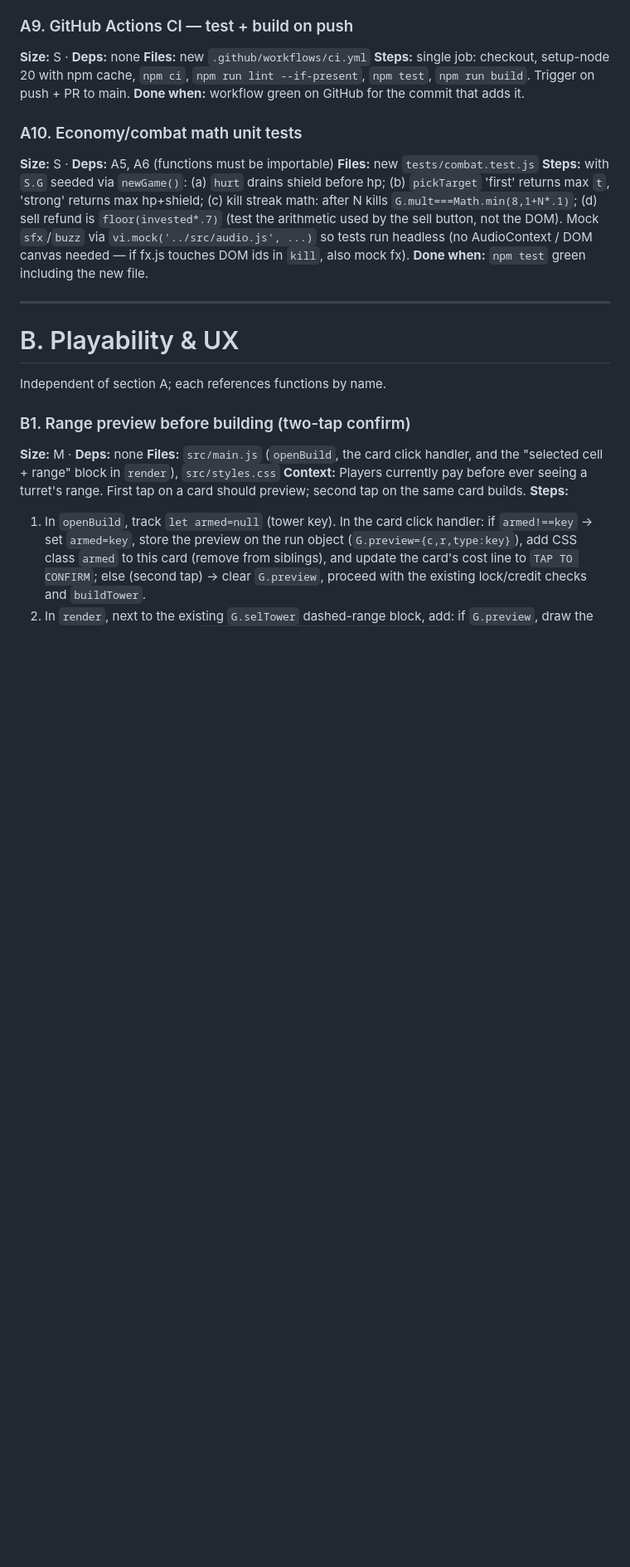
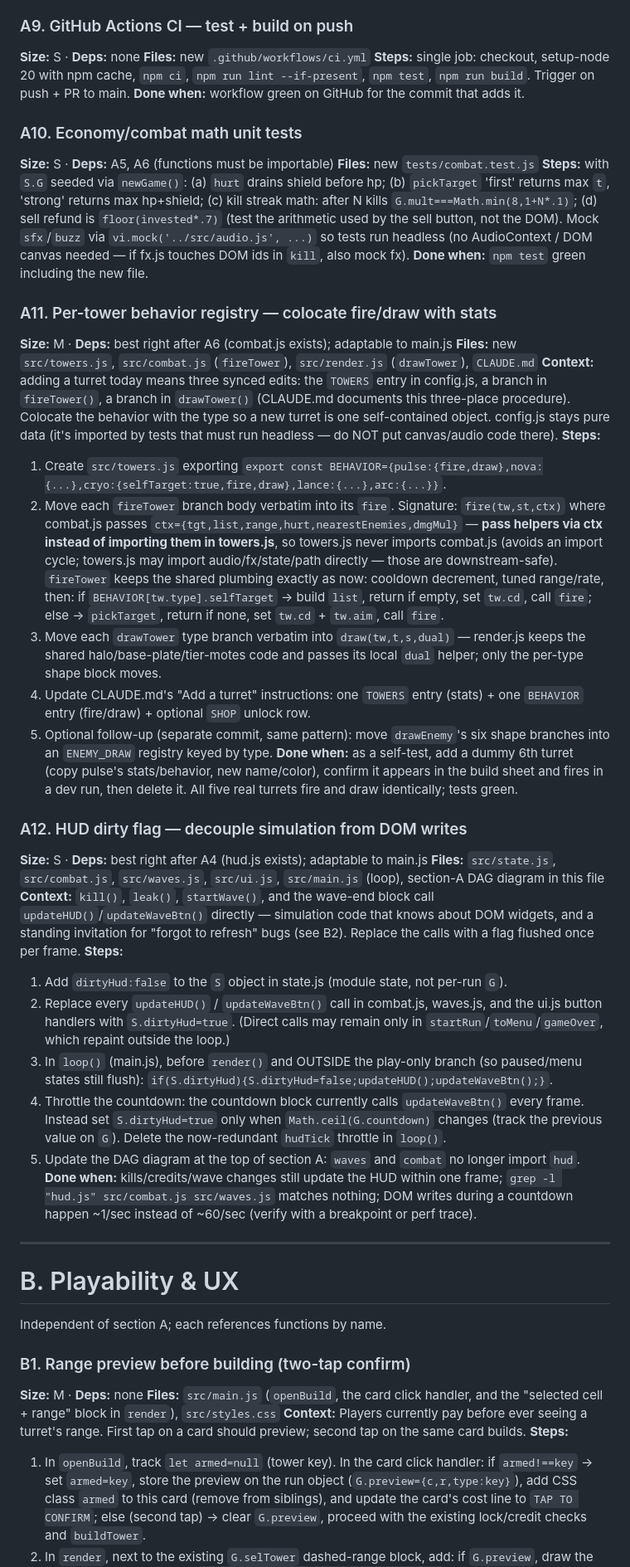
Before and after one commit to kcverde/geod, a Markdown page: BACKLOG.md, the part around one of its changes. Shown at 83% size. Rendered like a GitHub page; blank space fills up the shorter version.

Commit message:
Backlog: add A11 (tower behavior registry) and A12 (HUD dirty flag)
A11 colocates each turret's fire/draw with its type so adding a tower is a
one-place change; A12 replaces direct updateHUD/updateWaveBtn calls in
simulation code with a once-per-frame dirty-flag flush. Execution order
updated to slot them into the A-track.

Co-Authored-By: Claude Fable 5 <noreply@anthropic.com>

```diff
--- a/BACKLOG.md
+++ b/BACKLOG.md
@@ -198,6 +198,63 @@ Add `"lint":"eslint src tests"` script; fix any real findings (unused vars, typo
 Mock `sfx`/`buzz` via `vi.mock('../src/audio.js', ...)` so tests run headless (no
 AudioContext / DOM canvas needed — if fx.js touches DOM ids in `kill`, also mock fx).
 **Done when:** `npm test` green including the new file.
+
+### A11. Per-tower behavior registry — colocate fire/draw with stats
+**Size:** M · **Deps:** best right after A6 (combat.js exists); adaptable to main.js
+**Files:** new `src/towers.js`, `src/combat.js` (`fireTower`), `src/render.js`
+(`drawTower`), `CLAUDE.md`
+**Context:** adding a turret today means three synced edits: the `TOWERS` entry in
+config.js, a branch in `fireTower()`, a branch in `drawTower()` (CLAUDE.md documents
+this three-place procedure). Colocate the behavior with the type so a new turret is
+one self-contained object. config.js stays pure data (it's imported by tests that must
+run headless — do NOT put canvas/audio code there).
+**Steps:**
+1. Create `src/towers.js` exporting
+   `export const BEHAVIOR={pulse:{fire,draw},nova:{...},cryo:{selfTarget:true,fire,draw},lance:{...},arc:{...}}`.
+2. Move each `fireTower` branch body verbatim into its `fire`. Signature:
+   `fire(tw,st,ctx)` where combat.js passes
+   `ctx={tgt,list,range,hurt,nearestEnemies,dmgMul}` — **pass helpers via ctx instead
+   of importing them in towers.js**, so towers.js never imports combat.js (avoids an
+   import cycle; towers.js may import audio/fx/state/path directly — those are
+   downstream-safe). `fireTower` keeps the shared plumbing exactly as now: cooldown
+   decrement, tuned range/rate, then: if `BEHAVIOR[tw.type].selfTarget` → build
+   `list`, return if empty, set `tw.cd`, call `fire`; else → `pickTarget`, return if
+   none, set `tw.cd` + `tw.aim`, call `fire`.
+3. Move each `drawTower` type branch verbatim into `draw(tw,t,s,dual)` — render.js
+   keeps the shared halo/base-plate/tier-motes code and passes its local `dual`
+   helper; only the per-type shape block moves.
+4. Update CLAUDE.md's "Add a turret" instructions: one `TOWERS` entry (stats) + one
+   `BEHAVIOR` entry (fire/draw) + optional `SHOP` unlock row.
+5. Optional follow-up (separate commit, same pattern): move `drawEnemy`'s six shape
+   branches into an `ENEMY_DRAW` registry keyed by type.
+**Done when:** as a self-test, add a dummy 6th turret (copy pulse's stats/behavior,
+new name/color), confirm it appears in the build sheet and fires in a dev run, then
+delete it. All five real turrets fire and draw identically; tests green.
+
+### A12. HUD dirty flag — decouple simulation from DOM writes
+**Size:** S · **Deps:** best right after A4 (hud.js exists); adaptable to main.js
+**Files:** `src/state.js`, `src/combat.js`, `src/waves.js`, `src/ui.js`,
+`src/main.js` (loop), section-A DAG diagram in this file
+**Context:** `kill()`, `leak()`, `startWave()`, and the wave-end block call
+`updateHUD()`/`updateWaveBtn()` directly — simulation code that knows about DOM
+widgets, and a standing invitation for "forgot to refresh" bugs (see B2). Replace the
+calls with a flag flushed once per frame.
+**Steps:**
+1. Add `dirtyHud:false` to the `S` object in state.js (module state, not per-run `G`).
+2. Replace every `updateHUD()` / `updateWaveBtn()` call in combat.js, waves.js, and
+   the ui.js button handlers with `S.dirtyHud=true`. (Direct calls may remain only in
+   `startRun`/`toMenu`/`gameOver`, which repaint outside the loop.)
+3. In `loop()` (main.js), before `render()` and OUTSIDE the play-only branch (so
+   paused/menu states still flush): `if(S.dirtyHud){S.dirtyHud=false;updateHUD();updateWaveBtn();}`.
+4. Throttle the countdown: the countdown block currently calls `updateWaveBtn()` every
+   frame. Instead set `S.dirtyHud=true` only when `Math.ceil(G.countdown)` changes
+   (track the previous value on `G`). Delete the now-redundant `hudTick` throttle in
+   `loop()`.
+5. Update the DAG diagram at the top of section A: `waves` and `combat` no longer
+   import `hud`.
+**Done when:** kills/credits/wave changes still update the HUD within one frame;
+`grep -l "hud.js" src/combat.js src/waves.js` matches nothing; DOM writes during a
+countdown happen ~1/sec instead of ~60/sec (verify with a breakpoint or perf trace).
 
 ---
 
```
Also changed, not shown: other parts of BACKLOG.md (+2 -1 lines).
